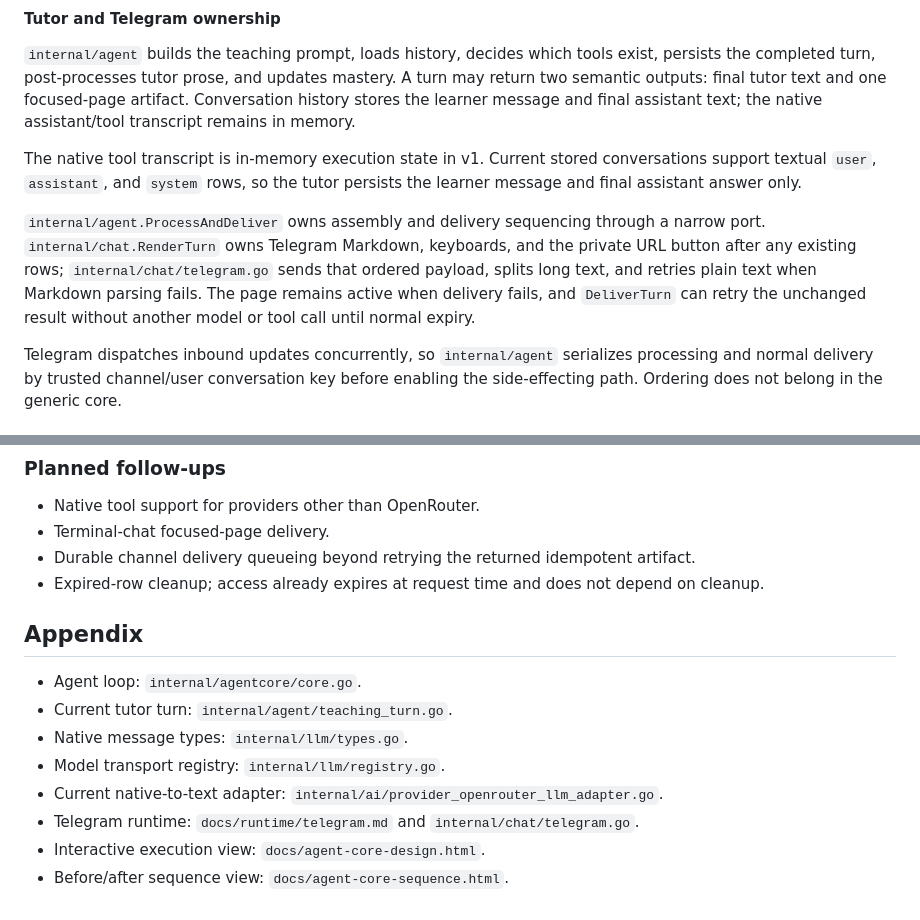
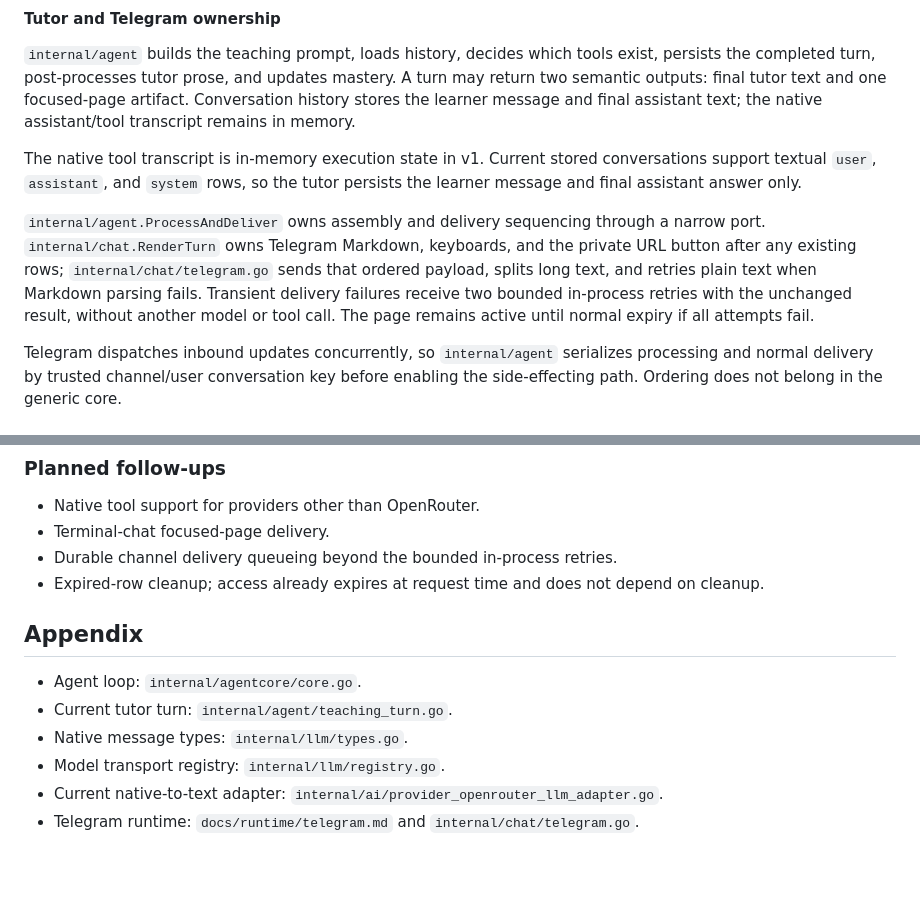
Before and after one commit to p-n-ai/pai-bot, a Markdown page: docs/architecture/agent-core.md, 2 parts joined by grey strips. GitHub-like rendering; blank space fills up the shorter version.

Commit message:
docs(architecture): align focused page status

```diff
--- a/docs/architecture/agent-core.md
+++ b/docs/architecture/agent-core.md
@@ -154,7 +154,7 @@ The tool persists the page but never sends a chat message. Its native result con
 
 The native tool transcript is in-memory execution state in v1. Current stored conversations support textual `user`, `assistant`, and `system` rows, so the tutor persists the learner message and final assistant answer only.
 
-`internal/agent.ProcessAndDeliver` owns assembly and delivery sequencing through a narrow port. `internal/chat.RenderTurn` owns Telegram Markdown, keyboards, and the private URL button after any existing rows; `internal/chat/telegram.go` sends that ordered payload, splits long text, and retries plain text when Markdown parsing fails. The page remains active when delivery fails, and `DeliverTurn` can retry the unchanged result without another model or tool call until normal expiry.
+`internal/agent.ProcessAndDeliver` owns assembly and delivery sequencing through a narrow port. `internal/chat.RenderTurn` owns Telegram Markdown, keyboards, and the private URL button after any existing rows; `internal/chat/telegram.go` sends that ordered payload, splits long text, and retries plain text when Markdown parsing fails. Transient delivery failures receive two bounded in-process retries with the unchanged result, without another model or tool call. The page remains active until normal expiry if all attempts fail.
 
 Telegram dispatches inbound updates concurrently, so `internal/agent` serializes processing and normal delivery by trusted channel/user conversation key before enabling the side-effecting path. Ordering does not belong in the generic core.
 
@@ -199,7 +199,7 @@ V1 has no public intermediate-event stream and does not add payload logging. Exi
 
 - Native tool support for providers other than OpenRouter.
 - Terminal-chat focused-page delivery.
-- Durable channel delivery queueing beyond retrying the returned idempotent artifact.
+- Durable channel delivery queueing beyond the bounded in-process retries.
 - Expired-row cleanup; access already expires at request time and does not depend on cleanup.
 
 ## Appendix
@@ -210,5 +210,3 @@ V1 has no public intermediate-event stream and does not add payload logging. Exi
 - Model transport registry: `internal/llm/registry.go`.
 - Current native-to-text adapter: `internal/ai/provider_openrouter_llm_adapter.go`.
 - Telegram runtime: `docs/runtime/telegram.md` and `internal/chat/telegram.go`.
-- Interactive execution view: `docs/agent-core-design.html`.
-- Before/after sequence view: `docs/agent-core-sequence.html`.
```
Also changed, not shown: docs/architecture/architecture.md (+1 -1 lines), docs/planning/one-off-conversation-pages.md (+0 -2 lines).
